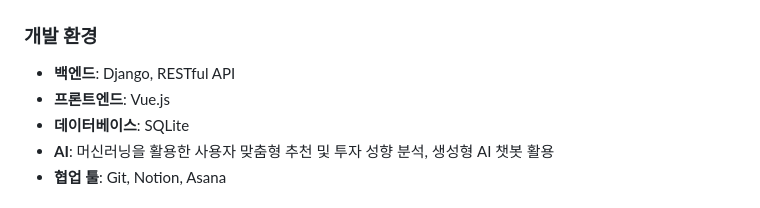
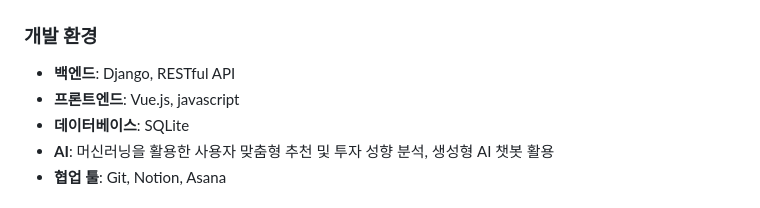
Before and after one commit to Chungmingyu/Financial-Project, a Markdown page: README.md, the part around the change. Rendered like a GitHub page.

```diff
--- a/README.md
+++ b/README.md
@@ -42,7 +42,7 @@
 
 ### **개발 환경**
 - **백엔드**: Django, RESTful API
-- **프론트엔드**: Vue.js
+- **프론트엔드**: Vue.js, javascript
 - **데이터베이스**: SQLite
 - **AI**: 머신러닝을 활용한 사용자 맞춤형 추천 및 투자 성향 분석, 생성형 AI 챗봇 활용
 - **협업 툴**: Git, Notion, Asana
```
